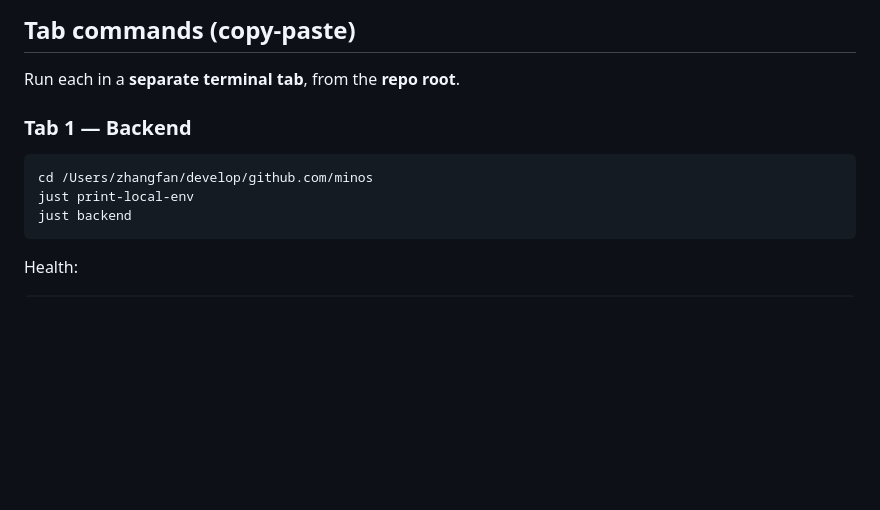
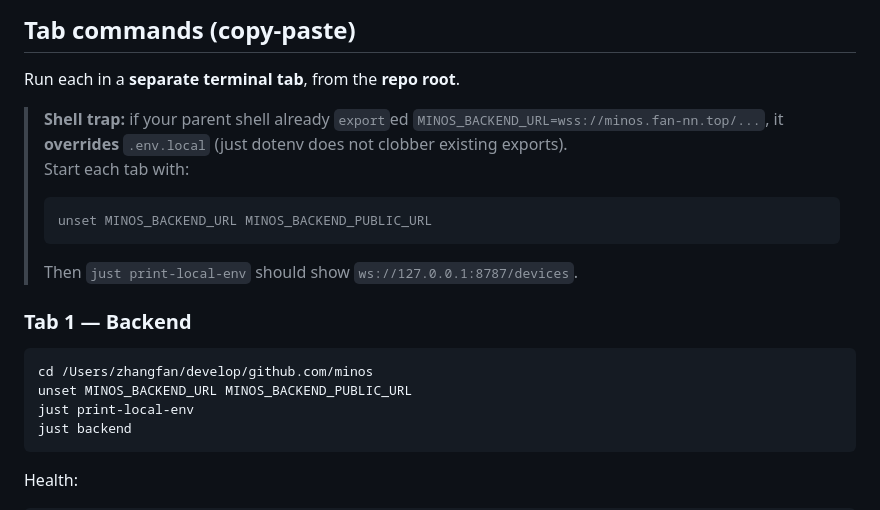
Before and after one commit to peterich-rs/minos, a Markdown page: docs/ops/local-full-chain.md, the part around the change. Drawn GitHub-style; blank space fills up the shorter version.

Commit message:
docs(ops): warn that exported MINOS_BACKEND_URL overrides .env.local

````diff
--- a/docs/ops/local-full-chain.md
+++ b/docs/ops/local-full-chain.md
@@ -29,10 +29,21 @@ rm -f minos-backend.db minos-backend.db-wal minos-backend.db-shm
 
 Run each in a **separate terminal tab**, from the **repo root**.
 
+> **Shell trap:** if your parent shell already `export`ed `MINOS_BACKEND_URL=wss://minos.fan-nn.top/...`,
+> it **overrides** `.env.local` (just dotenv does not clobber existing exports).
+> Start each tab with:
+>
+> ```bash
+> unset MINOS_BACKEND_URL MINOS_BACKEND_PUBLIC_URL
+> ```
+>
+> Then `just print-local-env` should show `ws://127.0.0.1:8787/devices`.
+
 ### Tab 1 — Backend
 
 ```bash
 cd /Users/zhangfan/develop/github.com/minos
+unset MINOS_BACKEND_URL MINOS_BACKEND_PUBLIC_URL
 just print-local-env
 just backend
 ```
````
